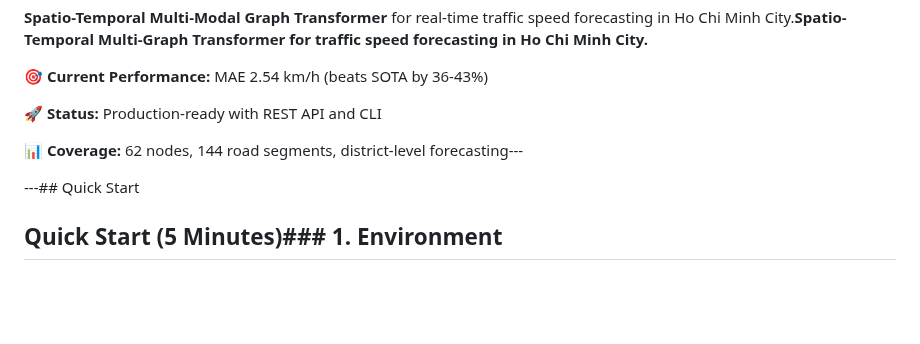
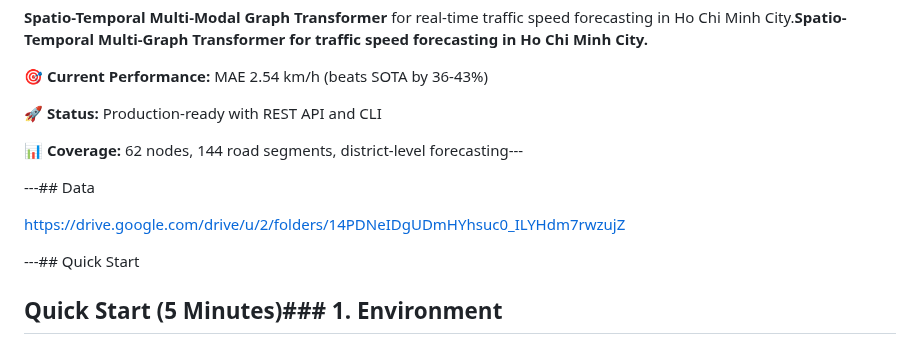
Before and after one commit to thatlq1812/dsp391m_project, a Markdown page: README.md, the part around the change. GitHub-like rendering; blank space fills up the shorter version.

```diff
--- a/README.md
+++ b/README.md
@@ -17,6 +17,10 @@
 🚀 **Status:** Production-ready with REST API and CLI
 
 📊 **Coverage:** 62 nodes, 144 road segments, district-level forecasting---
+
+---## Data
+
+https://drive.google.com/drive/u/2/folders/14PDNeIDgUDmHYhsuc0_ILYHdm7rwzujZ
 
 ---## Quick Start
 
```
